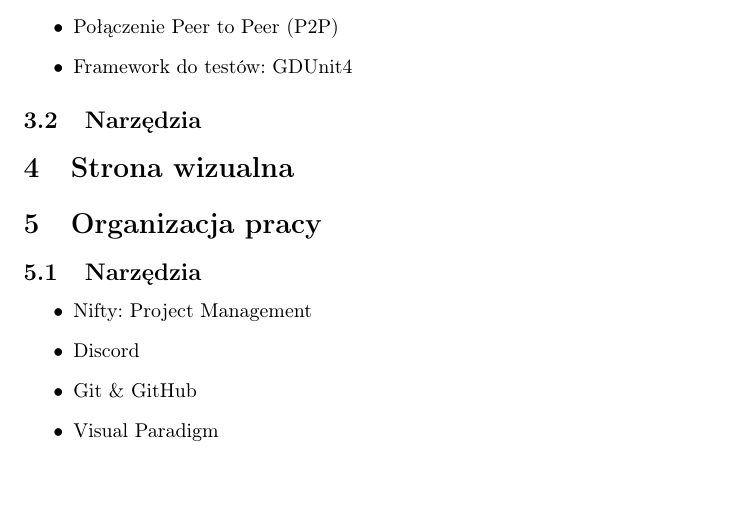
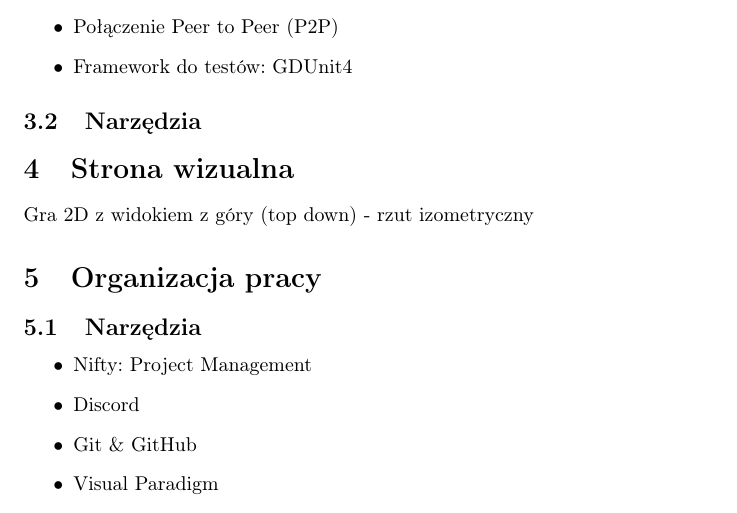
Before and after one commit to Deans-Paranoia/specification, a LaTeX document (document.tex): part of page 6 of 7, cut so that both start at the same text. Compiled offline with pdfLaTeX.

Commit message:
dodano: początek opisu strony wizualnej

```diff
--- a/document.tex
+++ b/document.tex
@@ -83,6 +83,7 @@ Cel gracza zależy od wybranej postaci - może być dziekanem albo studentem.
 \subsection{Narzędzia}
 
 \section{Strona wizualna}
+Gra 2D z widokiem z góry (top down) - rzut izometryczny
 
 \section{Organizacja pracy}
 \subsection{Narzędzia}
```
